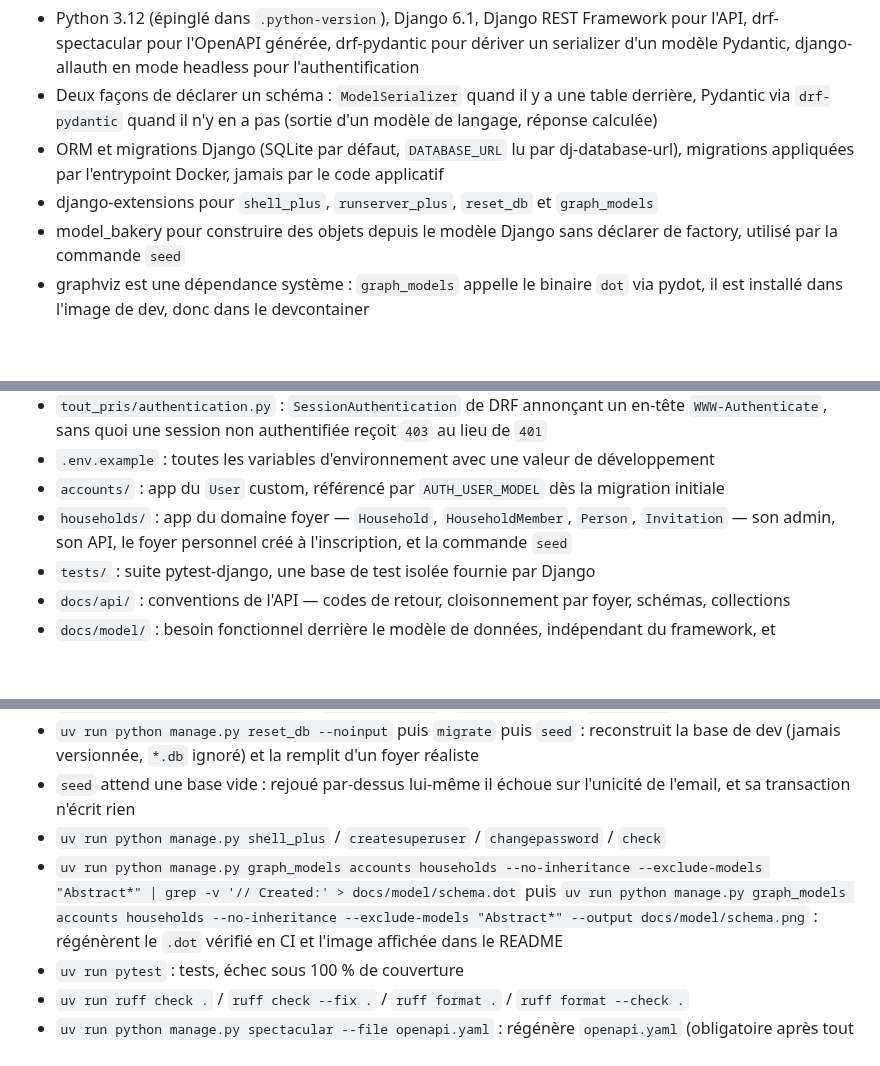
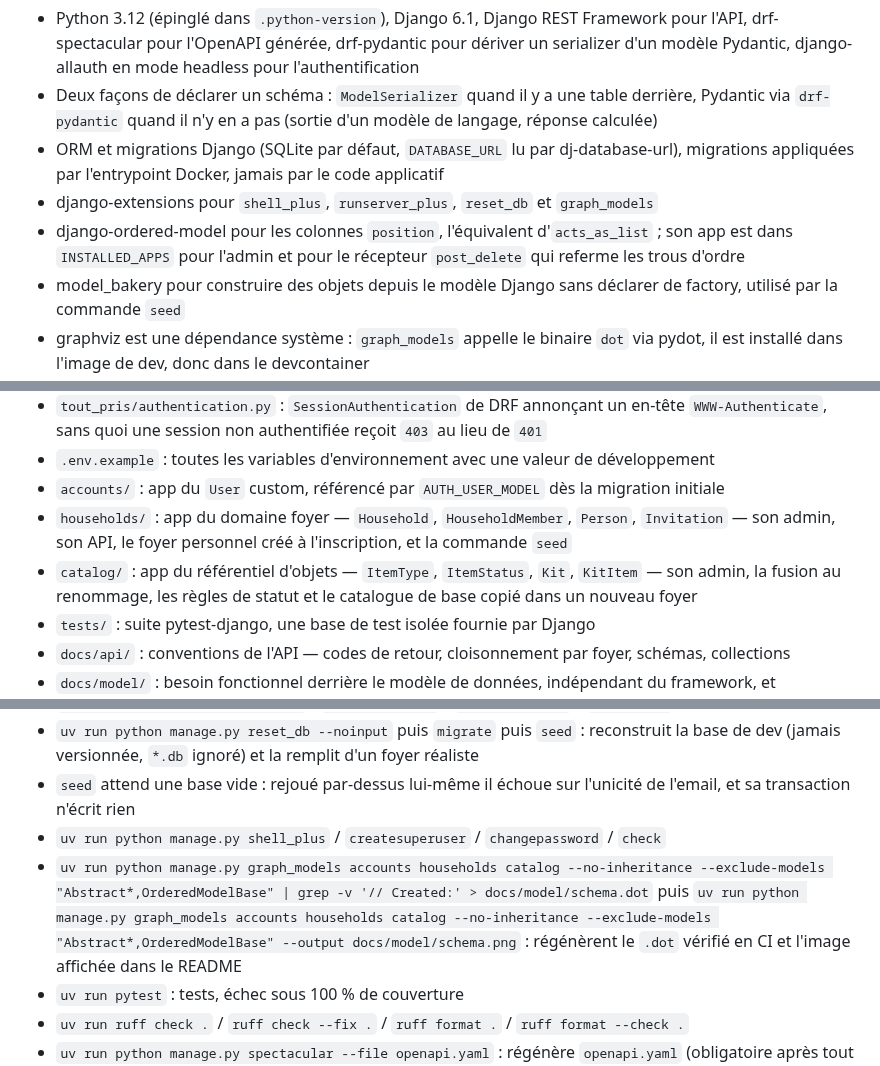
Before and after one commit to AxineTeam/tout-pris-api, a Markdown page: CLAUDE.md, 3 parts joined by grey strips. Drawn GitHub-style; blank space fills up the shorter version.

```diff
--- a/CLAUDE.md
+++ b/CLAUDE.md
@@ -20,6 +20,7 @@ Backend Django du projet Tout Pris. Soit extrêmement concis.
 - Deux façons de déclarer un schéma : `ModelSerializer` quand il y a une table derrière, Pydantic via `drf-pydantic` quand il n'y en a pas (sortie d'un modèle de langage, réponse calculée)
 - ORM et migrations Django (SQLite par défaut, `DATABASE_URL` lu par dj-database-url), migrations appliquées par l'entrypoint Docker, jamais par le code applicatif
 - django-extensions pour `shell_plus`, `runserver_plus`, `reset_db` et `graph_models`
+- django-ordered-model pour les colonnes `position`, l'équivalent d'`acts_as_list` ; son app est dans `INSTALLED_APPS` pour l'admin et pour le récepteur `post_delete` qui referme les trous d'ordre
 - model_bakery pour construire des objets depuis le modèle Django sans déclarer de factory, utilisé par la commande `seed`
 - graphviz est une dépendance système : `graph_models` appelle le binaire `dot` via pydot, il est installé dans l'image de dev, donc dans le devcontainer
 - Dépendances gérées par uv (`uv sync`, groupe `dev` dans `pyproject.toml`, lock dans `uv.lock`)
@@ -39,6 +40,7 @@ Backend Django du projet Tout Pris. Soit extrêmement concis.
 - `.env.example` : toutes les variables d'environnement avec une valeur de développement
 - `accounts/` : app du `User` custom, référencé par `AUTH_USER_MODEL` dès la migration initiale
 - `households/` : app du domaine foyer — `Household`, `HouseholdMember`, `Person`, `Invitation` — son admin, son API, le foyer personnel créé à l'inscription, et la commande `seed`
+- `catalog/` : app du référentiel d'objets — `ItemType`, `ItemStatus`, `Kit`, `KitItem` — son admin, la fusion au renommage, les règles de statut et le catalogue de base copié dans un nouveau foyer
 - `tests/` : suite pytest-django, une base de test isolée fournie par Django
 - `docs/api/` : conventions de l'API — codes de retour, cloisonnement par foyer, schémas, collections
 - `docs/model/` : besoin fonctionnel derrière le modèle de données, indépendant du framework, et `schema.png`, le diagramme ER généré
@@ -54,7 +56,7 @@ Backend Django du projet Tout Pris. Soit extrêmement concis.
 - `uv run python manage.py reset_db --noinput` puis `migrate` puis `seed` : reconstruit la base de dev (jamais versionnée, `*.db` ignoré) et la remplit d'un foyer réaliste
 - `seed` attend une base vide : rejoué par-dessus lui-même il échoue sur l'unicité de l'email, et sa transaction n'écrit rien
 - `uv run python manage.py shell_plus` / `createsuperuser` / `changepassword` / `check`
-- `uv run python manage.py graph_models accounts households --no-inheritance --exclude-models "Abstract*" | grep -v '// Created:' > docs/model/schema.dot` puis `uv run python manage.py graph_models accounts households --no-inheritance --exclude-models "Abstract*" --output docs/model/schema.png` : régénèrent le `.dot` vérifié en CI et l'image affichée dans le README
+- `uv run python manage.py graph_models accounts households catalog --no-inheritance --exclude-models "Abstract*,OrderedModelBase" | grep -v '// Created:' > docs/model/schema.dot` puis `uv run python manage.py graph_models accounts households catalog --no-inheritance --exclude-models "Abstract*,OrderedModelBase" --output docs/model/schema.png` : régénèrent le `.dot` vérifié en CI et l'image affichée dans le README
 - `uv run pytest` : tests, échec sous 100 % de couverture
 - `uv run ruff check .` / `ruff check --fix .` / `ruff format .` / `ruff format --check .`
 - `uv run python manage.py spectacular --file openapi.yaml` : régénère `openapi.yaml` (obligatoire après tout changement de routes ou de schémas, la CI vérifie qu'il est à jour)
```
Also changed, not shown: README.md (+4 -3 lines), docs/model/catalog.md (added, +88 -0 lines), docs/model/schema.png, 2 other files.
